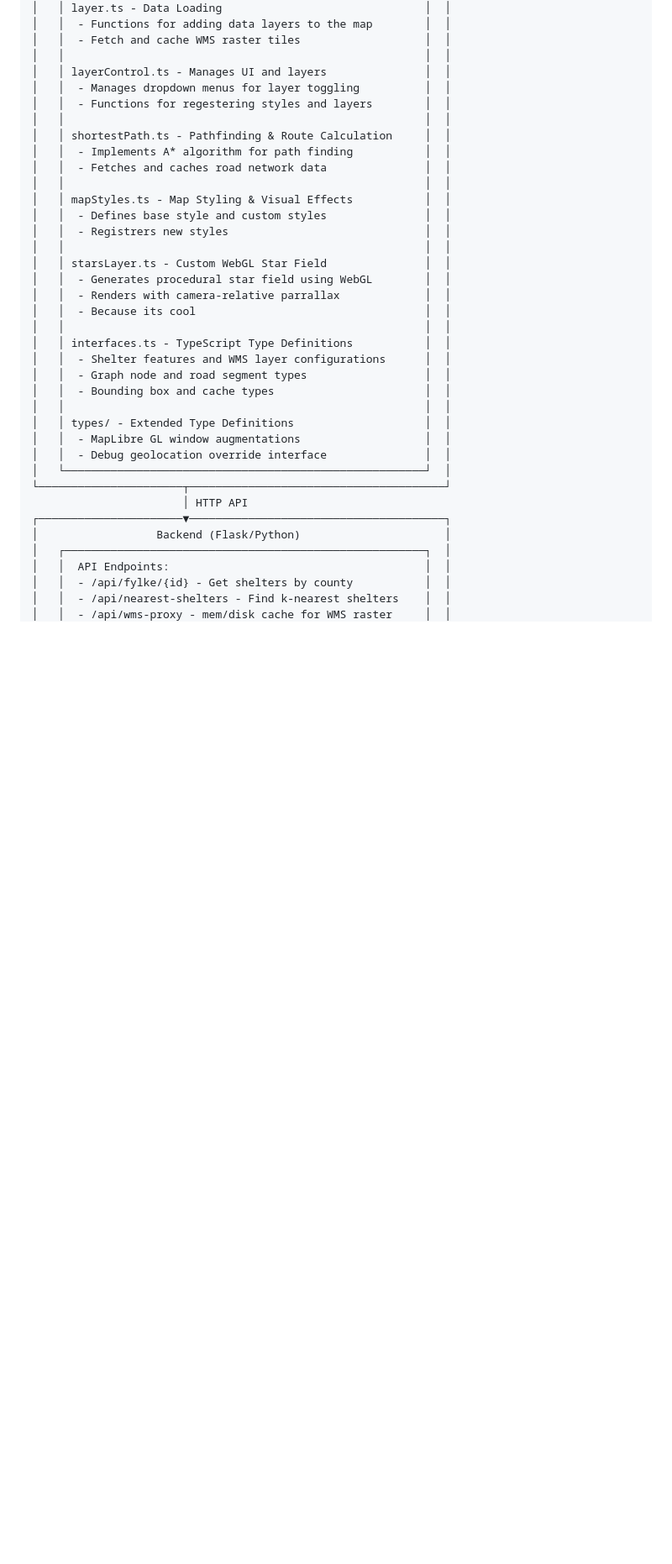
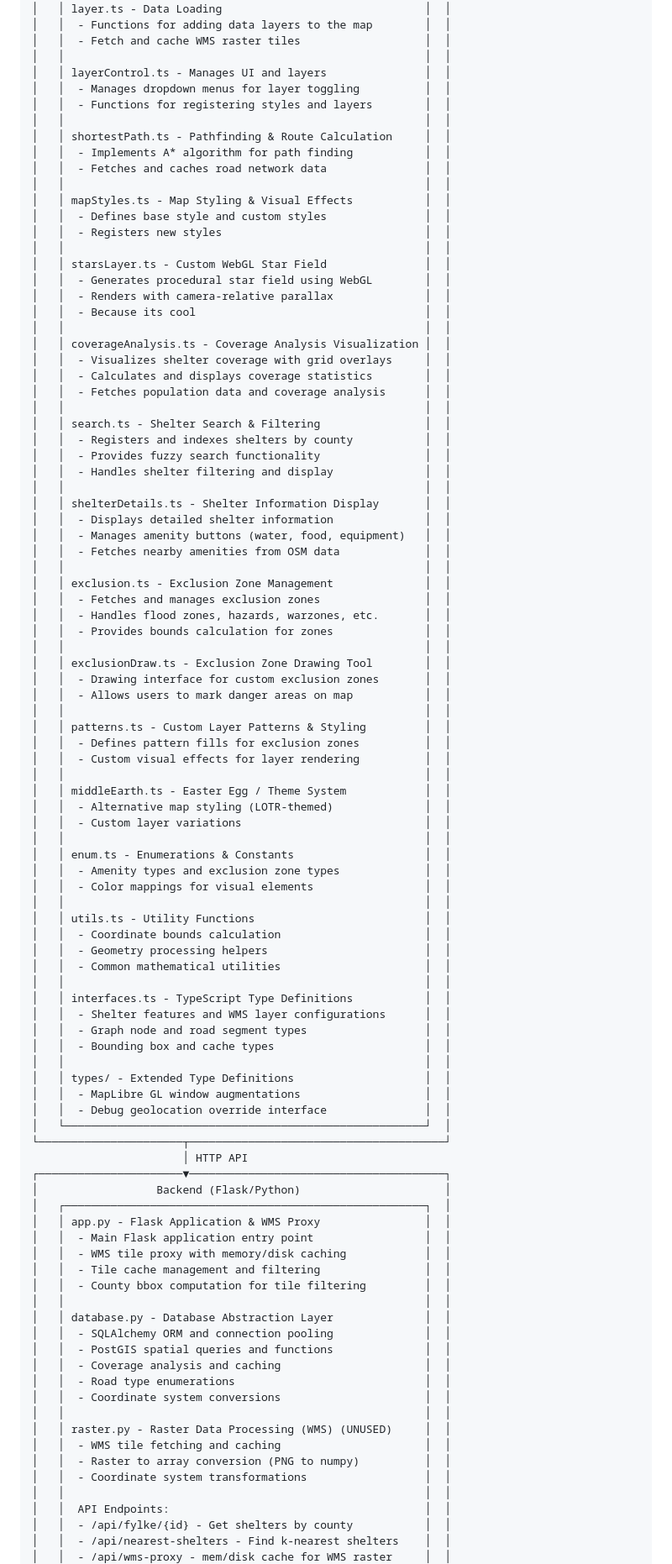
Before and after one commit to sivert-svanes/IS-218-Prosjekt, a Markdown page: README.md, the part around one of its changes. Shown at 84% size. GitHub-like rendering; blank space fills up the shorter version.

Commit message:
doc: update

```diff
--- a/README.md
+++ b/README.md
@@ -72,7 +72,7 @@ low supply and provide routes to get supplies, accounting for threats.
 │   │                                                       │  │
 │   │ layerControl.ts - Manages UI and layers               │  │
 │   │  - Manages dropdown menus for layer toggling          │  │
-│   │  - Functions for regestering styles and layers        │  │
+│   │  - Functions for registering styles and layers        │  │
 │   │                                                       │  │
 │   │ shortestPath.ts - Pathfinding & Route Calculation     │  │
 │   │  - Implements A* algorithm for path finding           │  │
@@ -80,12 +80,53 @@ low supply and provide routes to get supplies, accounting for threats.
 │   │                                                       │  │
 │   │ mapStyles.ts - Map Styling & Visual Effects           │  │
 │   │  - Defines base style and custom styles               │  │
-│   │  - Registrers new styles                              │  │
+│   │  - Registers new styles                               │  │
 │   │                                                       │  │
 │   │ starsLayer.ts - Custom WebGL Star Field               │  │
 │   │  - Generates procedural star field using WebGL        │  │
-│   │  - Renders with camera-relative parrallax             │  │
+│   │  - Renders with camera-relative parallax              │  │
 │   │  - Because its cool                                   │  │
+│   │                                                       │  │
+│   │ coverageAnalysis.ts - Coverage Analysis Visualization │  │
+│   │  - Visualizes shelter coverage with grid overlays     │  │
+│   │  - Calculates and displays coverage statistics        │  │
+│   │  - Fetches population data and coverage analysis      │  │
+│   │                                                       │  │
+│   │ search.ts - Shelter Search & Filtering                │  │
+│   │  - Registers and indexes shelters by county           │  │
+│   │  - Provides fuzzy search functionality                │  │
+│   │  - Handles shelter filtering and display              │  │
+│   │                                                       │  │
+│   │ shelterDetails.ts - Shelter Information Display       │  │
+│   │  - Displays detailed shelter information              │  │
+│   │  - Manages amenity buttons (water, food, equipment)   │  │
+│   │  - Fetches nearby amenities from OSM data             │  │
+│   │                                                       │  │
+│   │ exclusion.ts - Exclusion Zone Management              │  │
+│   │  - Fetches and manages exclusion zones                │  │
+│   │  - Handles flood zones, hazards, warzones, etc.       │  │
+│   │  - Provides bounds calculation for zones              │  │
+│   │                                                       │  │
+│   │ exclusionDraw.ts - Exclusion Zone Drawing Tool        │  │
+│   │  - Drawing interface for custom exclusion zones       │  │
+│   │  - Allows users to mark danger areas on map           │  │
+│   │                                                       │  │
+│   │ patterns.ts - Custom Layer Patterns & Styling         │  │
+│   │  - Defines pattern fills for exclusion zones          │  │
+│   │  - Custom visual effects for layer rendering          │  │
+│   │                                                       │  │
+│   │ middleEarth.ts - Easter Egg / Theme System            │  │
+│   │  - Alternative map styling (LOTR-themed)              │  │
+│   │  - Custom layer variations                            │  │
+│   │                                                       │  │
+│   │ enum.ts - Enumerations & Constants                    │  │
+│   │  - Amenity types and exclusion zone types             │  │
+│   │  - Color mappings for visual elements                 │  │
+│   │                                                       │  │
+│   │ utils.ts - Utility Functions                          │  │
+│   │  - Coordinate bounds calculation                      │  │
+│   │  - Geometry processing helpers                        │  │
+│   │  - Common mathematical utilities                      │  │
 │   │                                                       │  │
 │   │ interfaces.ts - TypeScript Type Definitions           │  │
 │   │  - Shelter features and WMS layer configurations      │  │
@@ -101,6 +142,24 @@ low supply and provide routes to get supplies, accounting for threats.
 ┌──────────────────────▼───────────────────────────────────────┐
 │                  Backend (Flask/Python)                      │
 │   ┌───────────────────────────────────────────────────────┐  │
+│   │ app.py - Flask Application & WMS Proxy                │  │
+│   │  - Main Flask application entry point                 │  │
+│   │  - WMS tile proxy with memory/disk caching            │  │
+│   │  - Tile cache management and filtering                │  │
+│   │  - County bbox computation for tile filtering         │  │
+│   │                                                       │  │
+│   │ database.py - Database Abstraction Layer              │  │
+│   │  - SQLAlchemy ORM and connection pooling              │  │
+│   │  - PostGIS spatial queries and functions              │  │
+│   │  - Coverage analysis and caching                      │  │
+│   │  - Road type enumerations                             │  │
+│   │  - Coordinate system conversions                      │  │
+│   │                                                       │  │
+│   │ raster.py - Raster Data Processing (WMS) (UNUSED)     │  │
+│   │  - WMS tile fetching and caching                      │  │
+│   │  - Raster to array conversion (PNG to numpy)          │  │
+│   │  - Coordinate system transformations                  │  │
+│   │                                                       │  │
 │   │  API Endpoints:                                       │  │
 │   │  - /api/fylke/{id} - Get shelters by county           │  │
 │   │  - /api/nearest-shelters - Find k-nearest shelters    │  │
```
Also changed, not shown: other parts of README.md (+4 -0 lines).
